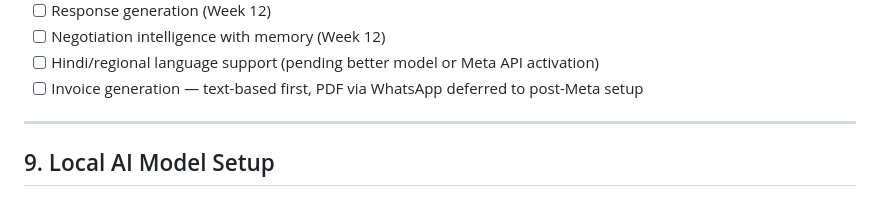
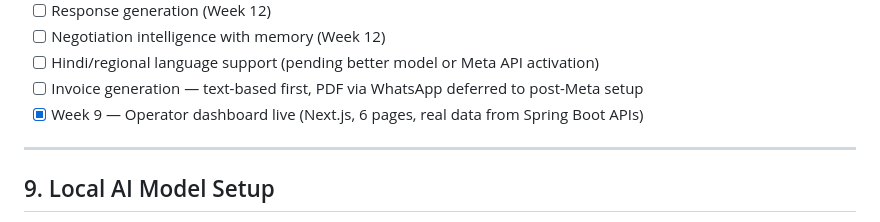
Before and after one commit to VivekChepuru/tradepilot, a Markdown page: tradepilot-ai-service/RUNBOOK.md, the part around the change. Drawn GitHub-style.

```diff
--- a/tradepilot-ai-service/RUNBOOK.md
+++ b/tradepilot-ai-service/RUNBOOK.md
@@ -164,6 +164,7 @@ pip install -r requirements.txt
 - [ ] Negotiation intelligence with memory (Week 12)
 - [ ] Hindi/regional language support (pending better model or Meta API activation)
 - [ ] Invoice generation — text-based first, PDF via WhatsApp deferred to post-Meta setup
+- [x] Week 9 — Operator dashboard live (Next.js, 6 pages, real data from Spring Boot APIs)
 ---
 
 ## 9. Local AI Model Setup
```
Also changed, not shown: tradepilot-core/RUNBOOK.md (+54 -1 lines).
